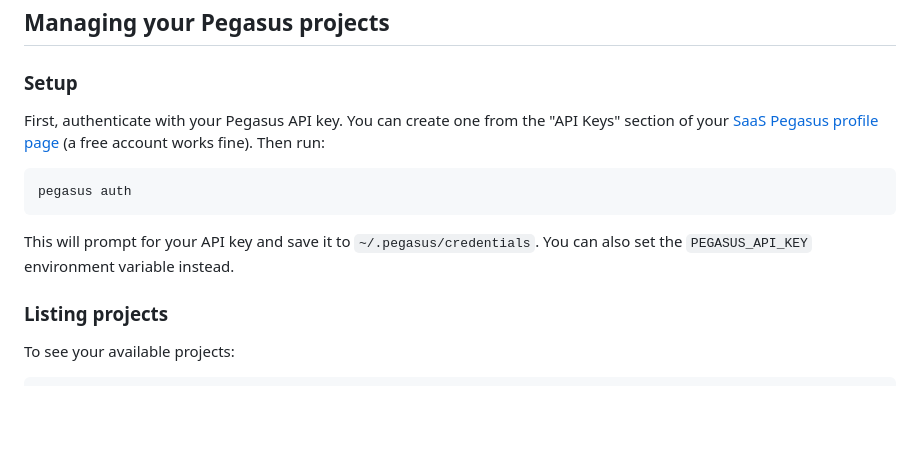
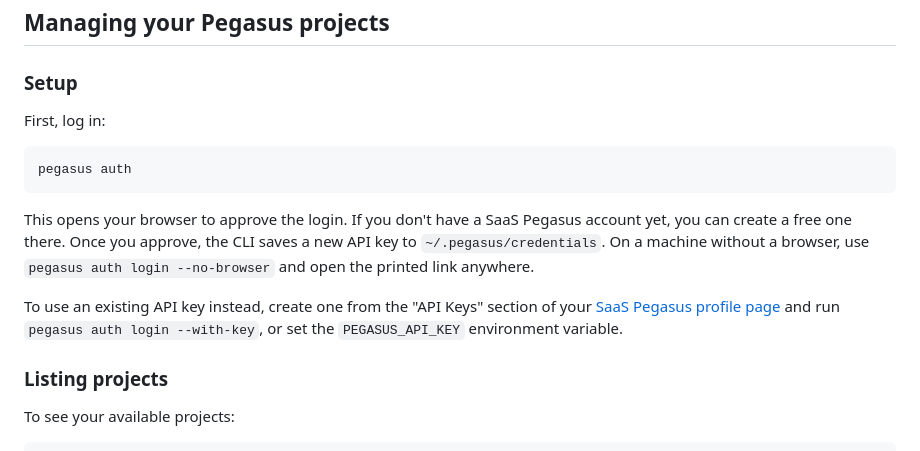
Before and after one commit to saaspegasus/pegasus-cli, a Markdown page: README.md, the part around the change. GitHub-like rendering; blank space fills up the shorter version.

Commit message:
Document browser login in the README
Co-Authored-By: Claude Opus 5.5 <noreply@anthropic.com>

````diff
--- a/README.md
+++ b/README.md
@@ -54,16 +54,20 @@ python -m pegasus --help
 
 ### Setup
 
-First, authenticate with your Pegasus API key. You can create one from the
-"API Keys" section of your [SaaS Pegasus profile page](https://www.saaspegasus.com/users/profile/)
-(a free account works fine). Then run:
+First, log in:
 
 ```bash
 pegasus auth
 ```
 
-This will prompt for your API key and save it to `~/.pegasus/credentials`.
-You can also set the `PEGASUS_API_KEY` environment variable instead.
+This opens your browser to approve the login. If you don't have a SaaS Pegasus
+account yet, you can create a free one there. Once you approve, the CLI saves
+a new API key to `~/.pegasus/credentials`. On a machine without a browser,
+use `pegasus auth login --no-browser` and open the printed link anywhere.
+
+To use an existing API key instead, create one from the "API Keys" section of your
+[SaaS Pegasus profile page](https://www.saaspegasus.com/users/profile/) and run
+`pegasus auth login --with-key`, or set the `PEGASUS_API_KEY` environment variable.
 
 ### Listing projects
 
````
